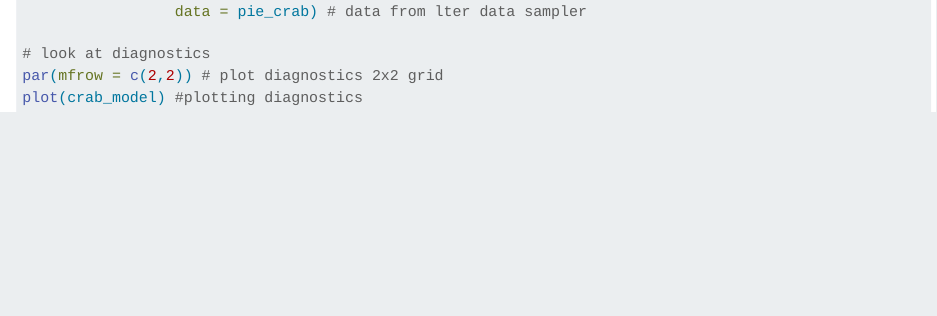
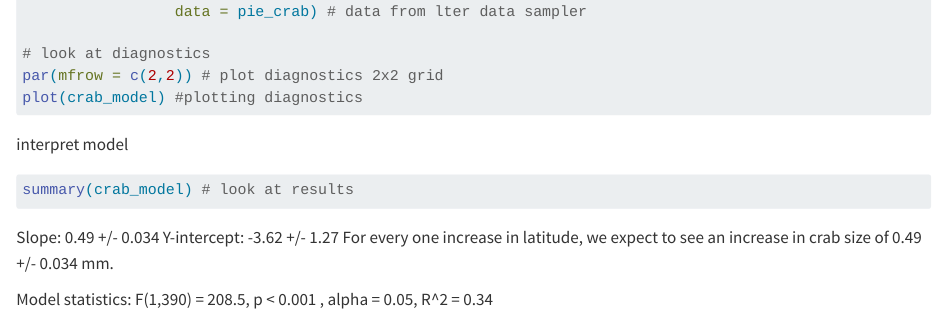
Before and after one commit to megstefanowski/ENVS193DS-workshop-09-5pm, a Quarto document (Untitled.qmd): the page in a window 1100 px wide, from 530 px down. Rendered offline with R 4.5, knitr and Pandoc in place of Quarto, with nearby package versions; the code chunks are not run, so their results and figures are left out.

Commit message:
new model statistics

````diff
--- a/Untitled.qmd
+++ b/Untitled.qmd
@@ -39,3 +39,15 @@ crab_model <- lm(size ~ latitude, # formula: response ~ predictor
 par(mfrow = c(2,2)) # plot diagnostics 2x2 grid
 plot(crab_model) #plotting diagnostics
 ```
+
+interpret model
+
+```{r}
+summary(crab_model) # look at results
+```
+
+Slope: 0.49 +/- 0.034
+Y-intercept: -3.62 +/- 1.27
+For every one increase in latitude, we expect to see an increase in crab size of 0.49 +/- 0.034 mm.
+
+Model statistics: F(1,390) = 208.5, p < 0.001 , alpha = 0.05, R^2 = 0.34
````
